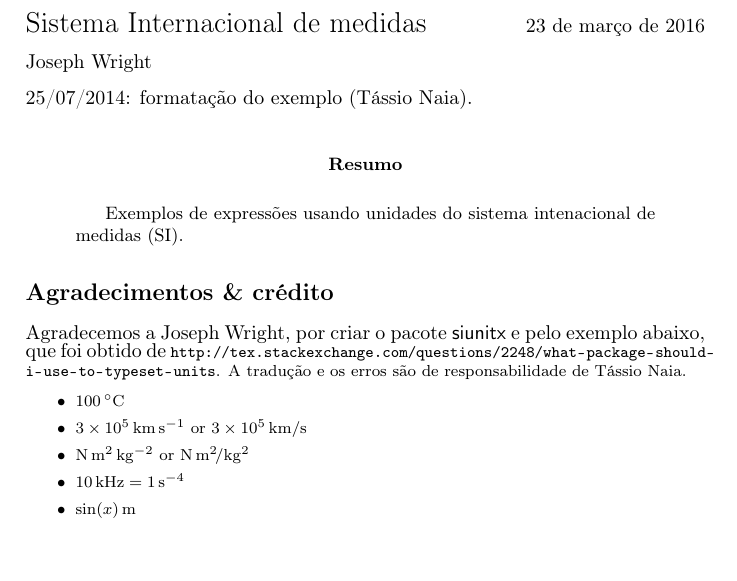
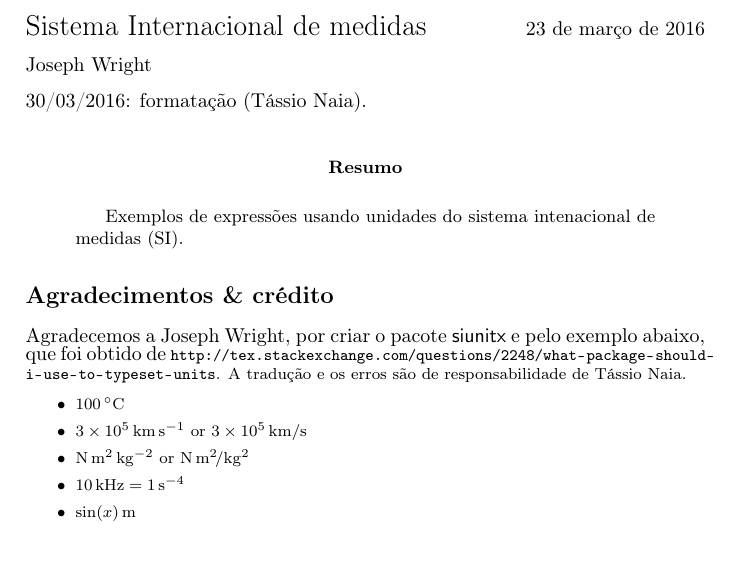
Before and after one commit to tnaia/mooc-latex, a LaTeX thesis (unidades-si/unidades-si.tex): part of the page, cut so that both start at the same text, the shorter picture padded with empty space. Compiled offline with pdfLaTeX.

Commit message:
encurtar linhas

```diff
--- a/unidades-si/unidades-si.tex
+++ b/unidades-si/unidades-si.tex
@@ -15,7 +15,8 @@
 
 \begin{document}
 
-\noindent{\LARGE Sistema Internacional de medidas}\hfill 23 de março de 2016
+\noindent{\LARGE Sistema Internacional de medidas}%
+\hfill 23 de março de 2016
 
 \medskip
 
@@ -23,21 +24,24 @@
 
 \medskip
 
-\noindent 25/07/2014: formatação do exemplo (Tássio Naia).
+\noindent 30/03/2016: formatação (Tássio Naia).
 
 
 \bigskip
 
 \begin{abstract}
-  Exemplos de expressões usando unidades do sistema intenacional de medidas (SI).
+  Exemplos de expressões usando unidades do sistema
+  intenacional de medidas (SI).
 \end{abstract}
 
 
 \chapter*{Agradecimentos \& crédito}
 
-Agradecemos a Joseph Wright, por criar o pacote \textsf{siunitx} e pelo
-exemplo abaixo, que foi obtido de
-{\footnotesize\url{http://tex.stackexchange.com/questions/2248/what-package-should-i-use-to-typeset-units}. A tradução e os erros são de responsabilidade
+Agradecemos a Joseph Wright, por criar o pacote
+\textsf{siunitx} e pelo exemplo abaixo, que foi
+obtido de
+{\footnotesize\url{http://tex.stackexchange.com/questions/2248/what-package-should-i-use-to-typeset-units}.
+A tradução e os erros são de responsabilidade
 de~Tássio Naia.
 
 \begin{itemize}
```
